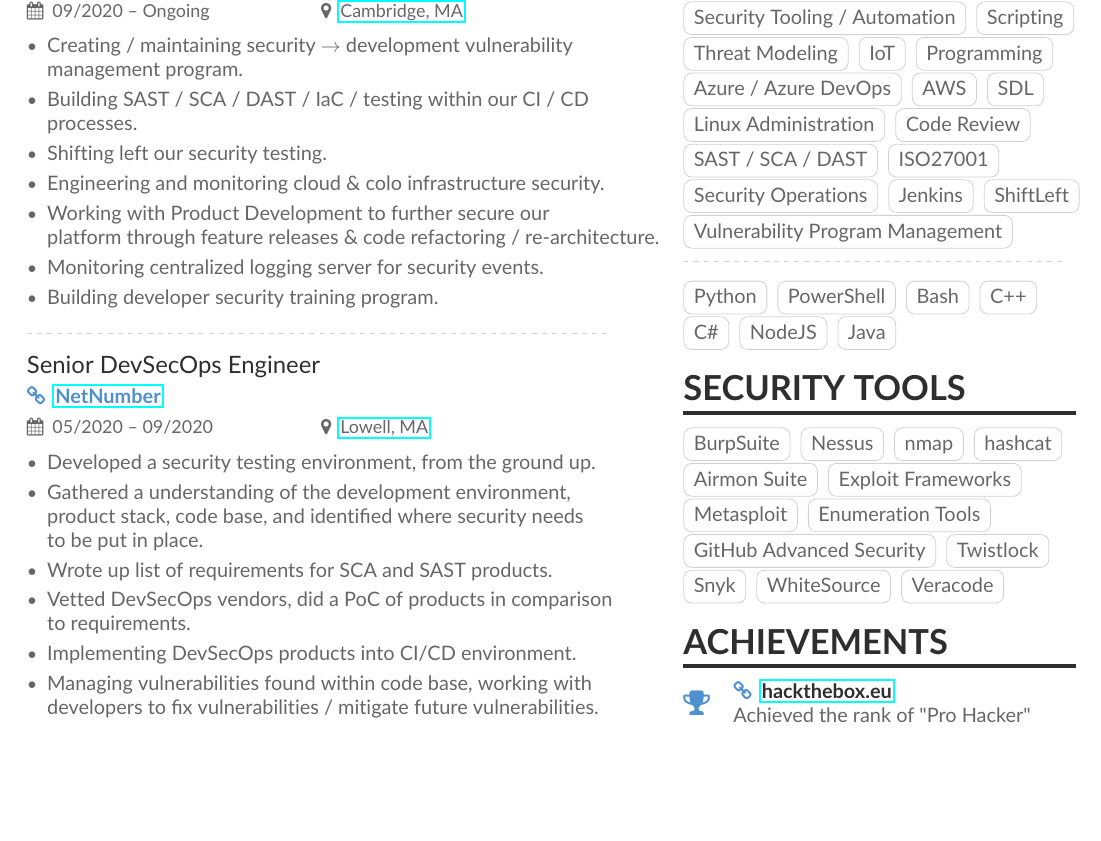
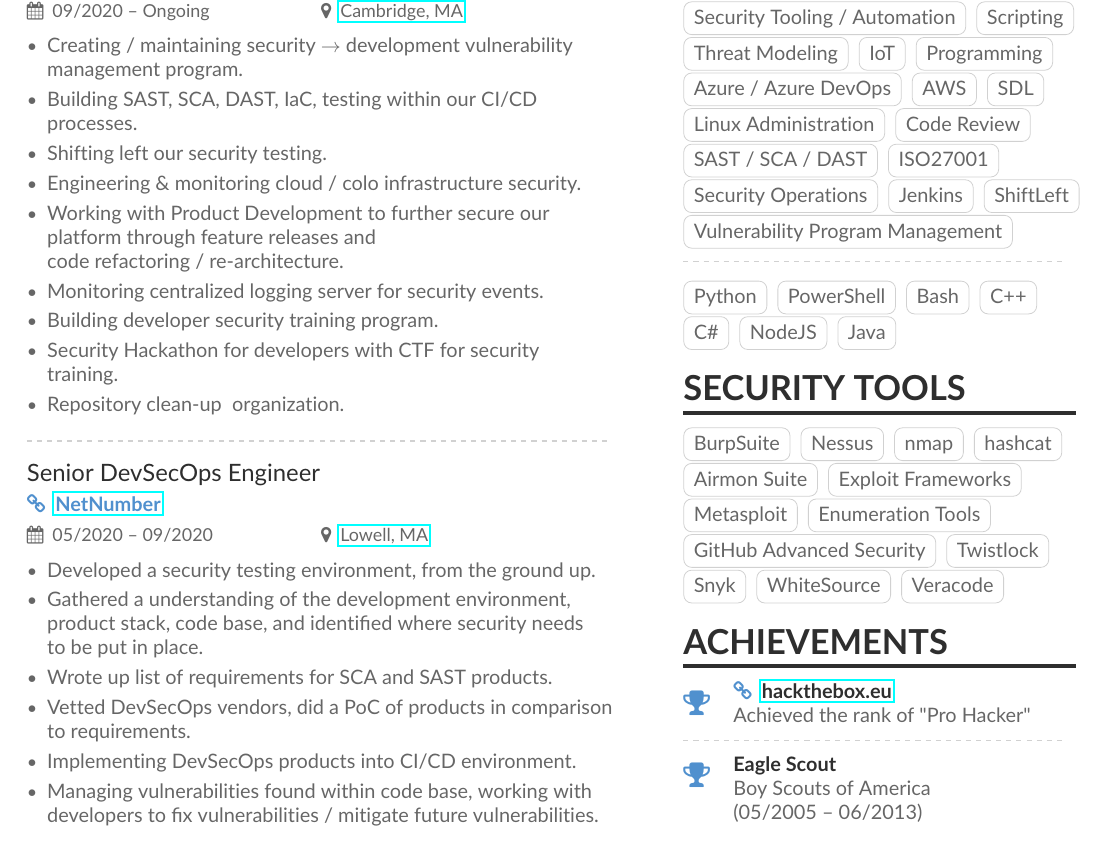
Before and after one commit to zchryr/resume, a LaTeX document (main.tex): part of page 1 of 2, cut so that both start at the same text, the shorter picture padded with empty space. Compiled offline with pdfLaTeX.

Commit message:
Updated Quickbase section.

```diff
--- a/main.tex
+++ b/main.tex
@@ -59,12 +59,14 @@
 \cvevent{Cloud Security Engineer II}{\homepage{\href{https://quickbase.com/}{Quickbase}}}{09/2020 -- Ongoing}{\href{https://goo.gl/maps/aCPEFcHbfTTZFR7z9}{Cambridge, MA}}
 \begin{itemize}
   \item Creating / maintaining security $\rightarrow$ development vulnerability\\ management program.
-  \item Building SAST / SCA / DAST / IaC / testing within our CI / CD processes.
+  \item Building SAST, SCA, DAST, IaC, testing within our CI/CD\\ processes.
   \item Shifting left our security testing.
-  \item Engineering and monitoring cloud \& colo infrastructure security.
-  \item Working with Product Development to further secure our\\ platform through feature releases \& code refactoring / re-architecture.
+  \item Engineering \& monitoring cloud / colo infrastructure security.
+  \item Working with Product Development to further secure our\\ platform through feature releases and \\ code refactoring / re-architecture.
   \item Monitoring centralized logging server for security events.
   \item Building developer security training program.
+  \item Security Hackathon for developers with CTF for security\\ training.
+  \item Repository clean-up & organization.
 \end{itemize}
 
 \divider
```
